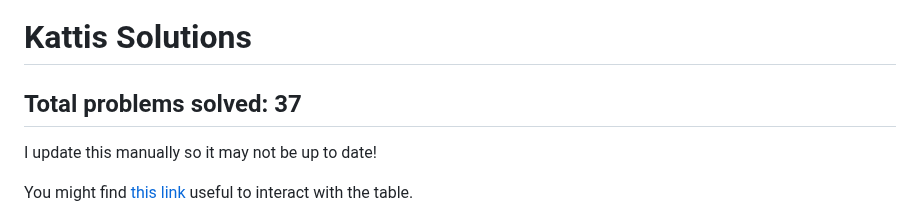
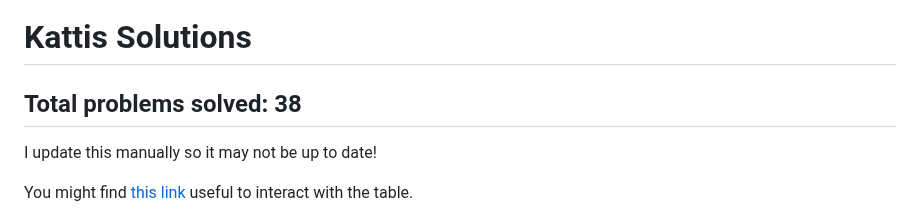
Before and after one commit to SkiritaiKevin/Coding-Solutions, a Markdown page: README.md, the part around one of its changes. Rendered like a GitHub page.

```diff
--- a/README.md
+++ b/README.md
@@ -1,6 +1,6 @@
 # Kattis Solutions
 
-## Total problems solved: 37
+## Total problems solved: 38
 
 I update this manually so it may not be up to date!
 
```
Also changed, not shown: other parts of README.md (+1 -0 lines).
